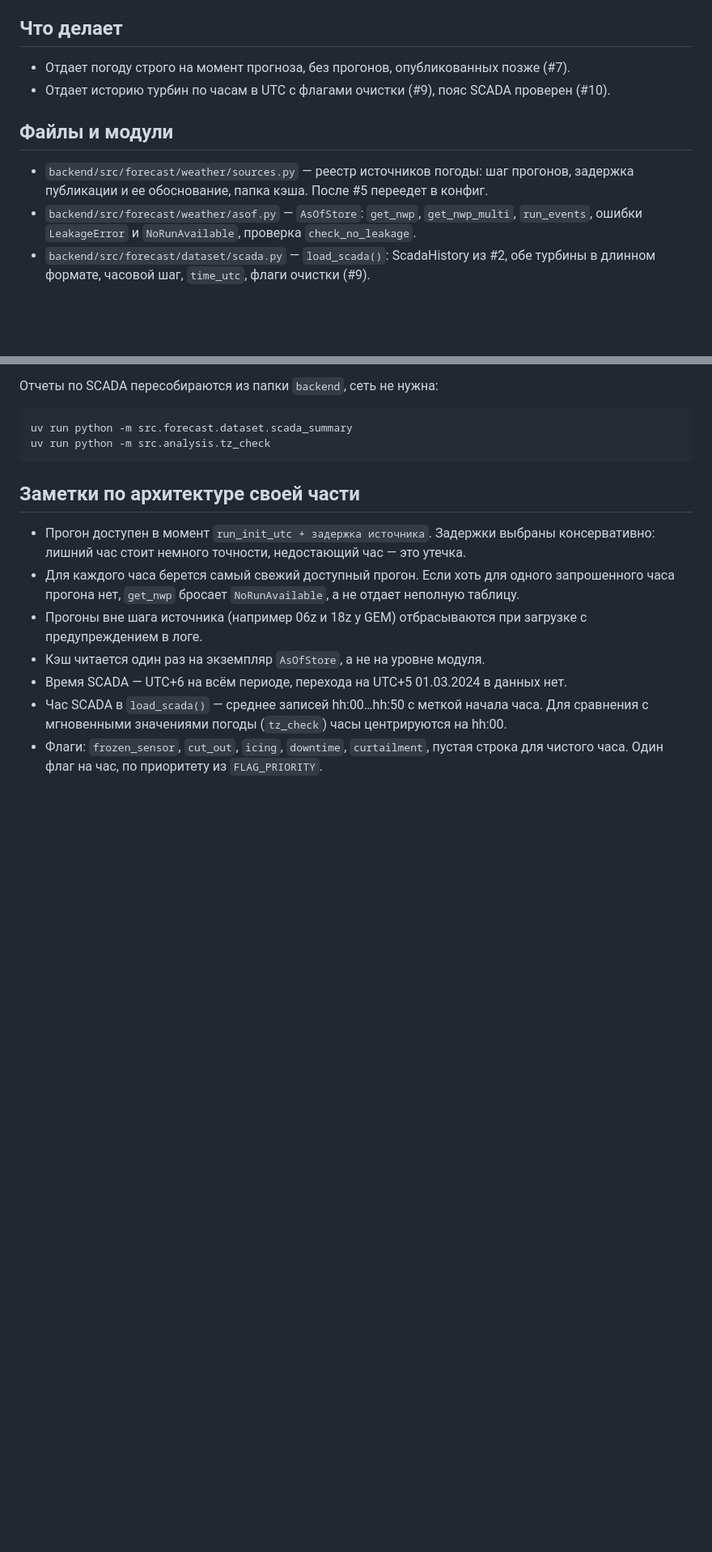
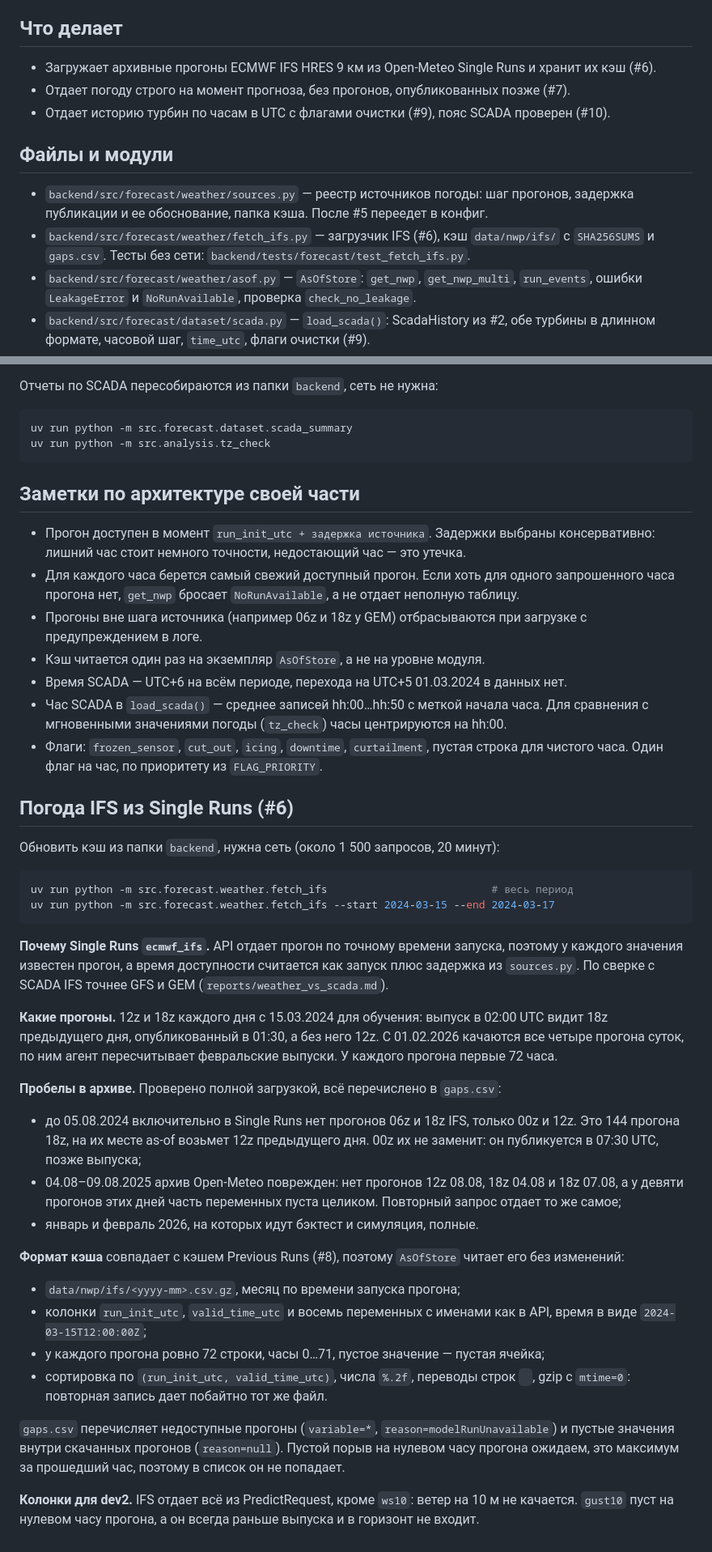
Before and after one commit to BAITC-Hacks/hack-5e5a1903-mg-ai, a Markdown page: docs/dev3/README.md, 2 parts joined by grey strips. Shown at 81% size. Rendered like a GitHub page; blank space fills up the shorter version.

Commit message:
docs(dev3): describe IFS source, cache format and archive gaps
Refs #6

````diff
--- a/docs/dev3/README.md
+++ b/docs/dev3/README.md
@@ -10,6 +10,7 @@
 
 ## Что делает
 
+- Загружает архивные прогоны ECMWF IFS HRES 9 км из Open-Meteo Single Runs и хранит их кэш (#6).
 - Отдает погоду строго на момент прогноза, без прогонов, опубликованных позже (#7).
 - Отдает историю турбин по часам в UTC с флагами очистки (#9), пояс SCADA проверен (#10).
 
@@ -17,6 +18,8 @@
 
 - `backend/src/forecast/weather/sources.py` — реестр источников погоды: шаг прогонов,
   задержка публикации и ее обоснование, папка кэша. После #5 переедет в конфиг.
+- `backend/src/forecast/weather/fetch_ifs.py` — загрузчик IFS (#6), кэш `data/nwp/ifs/`
+  с `SHA256SUMS` и `gaps.csv`. Тесты без сети: `backend/tests/forecast/test_fetch_ifs.py`.
 - `backend/src/forecast/weather/asof.py` — `AsOfStore`: `get_nwp`, `get_nwp_multi`,
   `run_events`, ошибки `LeakageError` и `NoRunAvailable`, проверка `check_no_leakage`.
 - `backend/src/forecast/dataset/scada.py` — `load_scada()`: ScadaHistory из #2, обе турбины
@@ -50,3 +53,51 @@ uv run python -m src.analysis.tz_check
   с мгновенными значениями погоды (`tz_check`) часы центрируются на hh:00.
 - Флаги: `frozen_sensor`, `cut_out`, `icing`, `downtime`, `curtailment`, пустая строка для чистого часа.
   Один флаг на час, по приоритету из `FLAG_PRIORITY`.
+
+## Погода IFS из Single Runs (#6)
+
+Обновить кэш из папки `backend`, нужна сеть (около 1 500 запросов, 20 минут):
+
+```bash
+uv run python -m src.forecast.weather.fetch_ifs                          # весь период
+uv run python -m src.forecast.weather.fetch_ifs --start 2024-03-15 --end 2024-03-17
+```
+
+**Почему Single Runs `ecmwf_ifs`.** API отдает прогон по точному времени запуска,
+поэтому у каждого значения известен прогон, а время доступности считается как запуск
+плюс задержка из `sources.py`. По сверке с SCADA IFS точнее GFS и GEM
+(`reports/weather_vs_scada.md`).
+
+**Какие прогоны.** 12z и 18z каждого дня с 15.03.2024 для обучения: выпуск в 02:00 UTC
+видит 18z предыдущего дня, опубликованный в 01:30, а без него 12z. С 01.02.2026 качаются
+все четыре прогона суток, по ним агент пересчитывает февральские выпуски. У каждого
+прогона первые 72 часа.
+
+**Пробелы в архиве.** Проверено полной загрузкой, всё перечислено в `gaps.csv`:
+
+- до 05.08.2024 включительно в Single Runs нет прогонов 06z и 18z IFS, только 00z и 12z.
+  Это 144 прогона 18z, на их месте as-of возьмет 12z предыдущего дня. 00z их не заменит:
+  он публикуется в 07:30 UTC, позже выпуска;
+- 04.08–09.08.2025 архив Open-Meteo поврежден: нет прогонов 12z 08.08, 18z 04.08
+  и 18z 07.08, а у девяти прогонов этих дней часть переменных пуста целиком. Повторный
+  запрос отдает то же самое;
+- январь и февраль 2026, на которых идут бэктест и симуляция, полные.
+
+**Формат кэша** совпадает с кэшем Previous Runs (#8), поэтому `AsOfStore` читает его
+без изменений:
+
+- `data/nwp/ifs/<yyyy-mm>.csv.gz`, месяц по времени запуска прогона;
+- колонки `run_init_utc`, `valid_time_utc` и восемь переменных с именами как в API,
+  время в виде `2024-03-15T12:00:00Z`;
+- у каждого прогона ровно 72 строки, часы 0…71, пустое значение — пустая ячейка;
+- сортировка по `(run_init_utc, valid_time_utc)`, числа `%.2f`, переводы строк `
+`,
+  gzip с `mtime=0`: повторная запись дает побайтно тот же файл.
+
+`gaps.csv` перечисляет недоступные прогоны (`variable=*`, `reason=modelRunUnavailable`)
+и пустые значения внутри скачанных прогонов (`reason=null`). Пустой порыв на нулевом часу
+прогона ожидаем, это максимум за прошедший час, поэтому в список он не попадает.
+
+**Колонки для dev2.** IFS отдает всё из PredictRequest, кроме `ws10`: ветер на 10 м не
+качается. `gust10` пуст на нулевом часу прогона, а он всегда раньше выпуска и в горизонт
+не входит.
````
Also changed, not shown: .dev-notes/dev3.md (+8 -1 lines).
